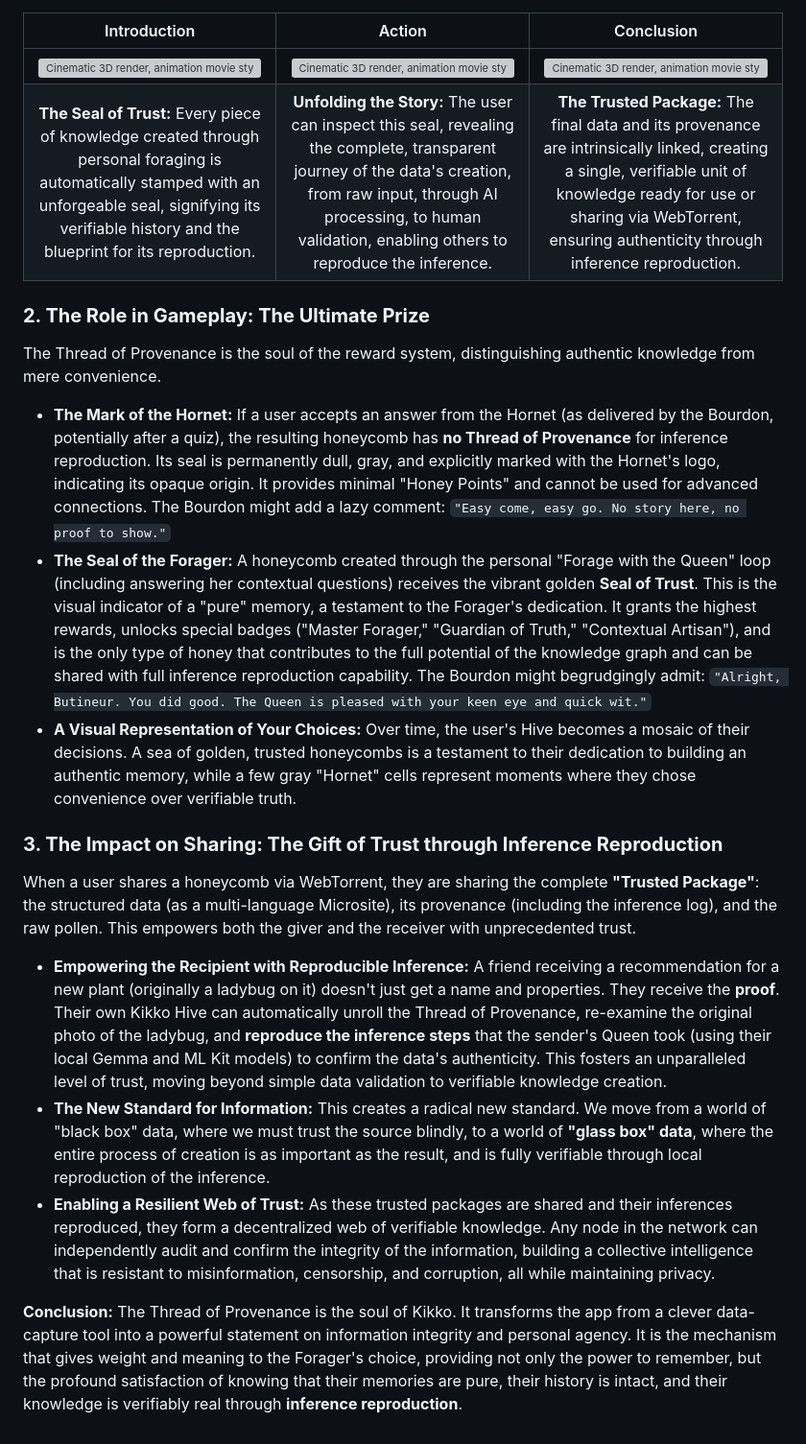
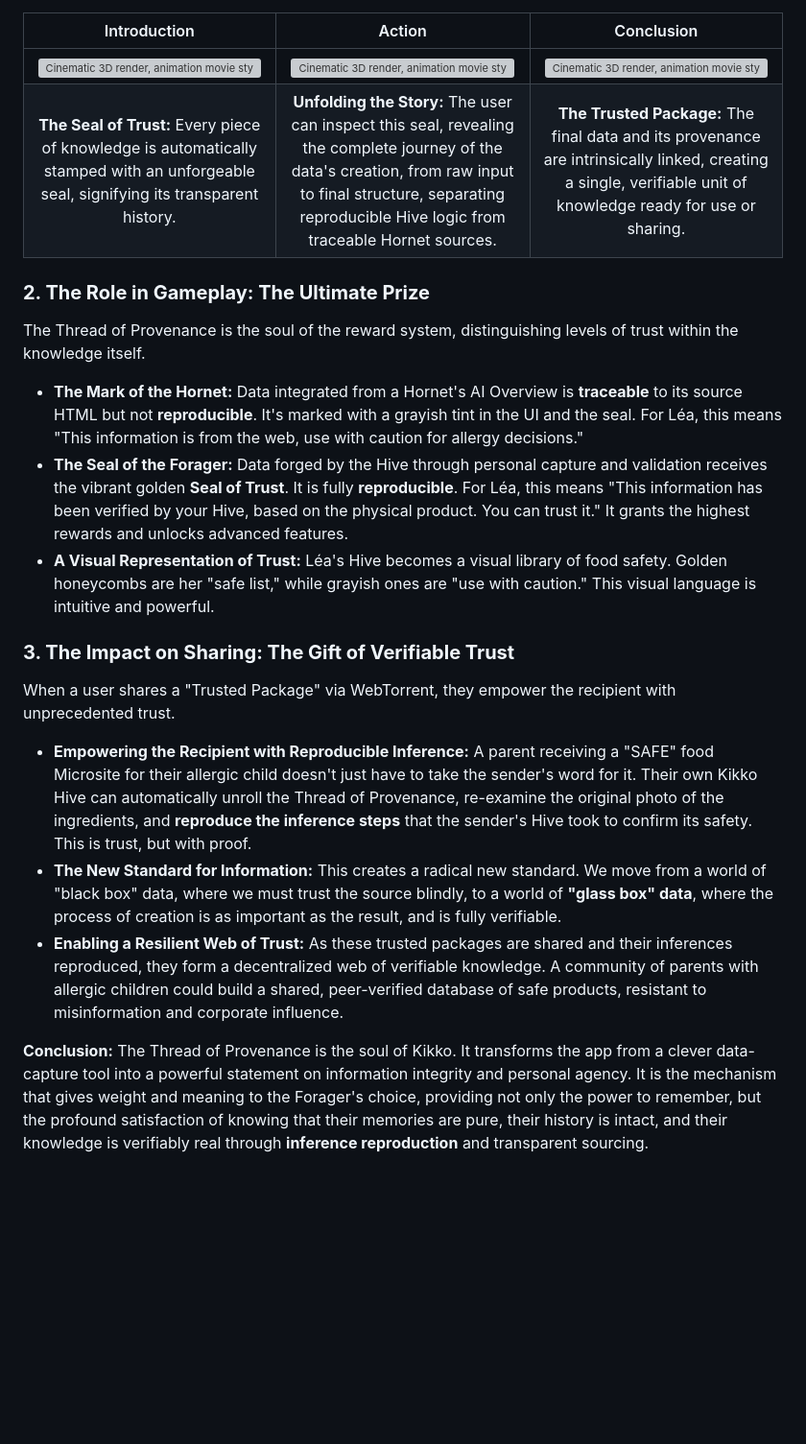
Before and after one commit to kurodohenroonsen/KiKKo-4.0----Google---The-Gemma-3n-Impact-Challenge, a Markdown page: doc/doc06.md, the part around one of its changes. Shown at 96% size. GitHub-like rendering; blank space fills up the shorter version; grey boxes are pictures that could not be loaded.

```diff
--- a/doc/doc06.md
+++ b/doc/doc06.md
@@ -44,24 +41,24 @@ The Thread of Provenance is a JSON file, bundled with the structured data and it
 
 | Introduction | Action | Conclusion |
 | :---: | :---: | :---: |
-| <img src="../illustrations/prov_intro_v2.png" alt="Cinematic 3D render, animation movie style. A completed, glowing honeycomb cell is presented (e.g., about the ladybug). A small, intricate hexagonal seal made of golden wax is forming on its surface, pulsating with inner light, symbolizing perfect provenance."> | <img src="../illustrations/prov_action_v2.png" alt="Cinematic 3D render, animation movie style. A child's finger (Hiro's) touches the glowing wax seal. It elegantly unfolds into a holographic, luminous scroll (emakimono), revealing a beautiful infographic of the data's journey from raw pollen to refined honey, detailing each AI process and user interaction, providing the blueprint for inference reproduction."> | <img src="../illustrations/prov_conclusion_v2.png" alt="Cinematic 3D render, animation movie style. The final structured data (the 'honey' as a Microsite) is shown next to its complete, verified Thread of Provenance scroll. Both are bundled together as a single, glowing, shareable 'Trusted Package' of knowledge, ready for WebTorrent transfer and local verification via inference reproduction. The Bourdon hovers nearby, looking proud."> |
-| **The Seal of Trust:** Every piece of knowledge created through personal foraging is automatically stamped with an unforgeable seal, signifying its verifiable history and the blueprint for its reproduction. | **Unfolding the Story:** The user can inspect this seal, revealing the complete, transparent journey of the data's creation, from raw input, through AI processing, to human validation, enabling others to reproduce the inference. | **The Trusted Package:** The final data and its provenance are intrinsically linked, creating a single, verifiable unit of knowledge ready for use or sharing via WebTorrent, ensuring authenticity through inference reproduction. |
+| <img src="illustrations/prov_intro_v2.png" alt="Cinematic 3D render, animation movie style. A completed, glowing honeycomb cell is presented (e.g., about a cookie for Léa). A small, intricate hexagonal seal made of golden and grayish wax is forming on its surface, pulsating with inner light, symbolizing its mixed-source but fully transparent provenance."> | <img src="illustrations/prov_action_v2.png" alt="Cinematic 3D render, animation movie style. A young girl's finger (Léa's, with yellow raincoat sleeve) touches the glowing wax seal. It elegantly unfolds into a holographic, luminous scroll (emakimono), revealing a beautiful infographic of the data's journey, clearly separating the Hive's reproducible steps from the Hornet's traceable HTML source."> | <img src="illustrations/prov_conclusion_v2.png" alt="Cinematic 3D render, animation movie style. The final structured data (the 'Microsite' for the cookie) is shown next to its complete, verified Thread of Provenance scroll. Both are bundled together as a single, glowing, shareable 'Trusted Package' of knowledge. The Bourdon hovers nearby, looking proud of the transparency."> |
+| **The Seal of Trust:** Every piece of knowledge is automatically stamped with an unforgeable seal, signifying its transparent history. | **Unfolding the Story:** The user can inspect this seal, revealing the complete journey of the data's creation, from raw input to final structure, separating reproducible Hive logic from traceable Hornet sources. | **The Trusted Package:** The final data and its provenance are intrinsically linked, creating a single, verifiable unit of knowledge ready for use or sharing. |
 
 ### **2. The Role in Gameplay: The Ultimate Prize**
 
-The Thread of Provenance is the soul of the reward system, distinguishing authentic knowledge from mere convenience.
+The Thread of Provenance is the soul of the reward system, distinguishing levels of trust within the knowledge itself.
 
-*   **The Mark of the Hornet:** If a user accepts an answer from the Hornet (as delivered by the Bourdon, potentially after a quiz), the resulting honeycomb has **no Thread of Provenance** for inference reproduction. Its seal is permanently dull, gray, and explicitly marked with the Hornet's logo, indicating its opaque origin. It provides minimal "Honey Points" and cannot be used for advanced connections. The Bourdon might add a lazy comment: `"Easy come, easy go. No story here, no proof to show."`
-*   **The Seal of the Forager:** A honeycomb created through the personal "Forage with the Queen" loop (including answering her contextual questions) receives the vibrant golden **Seal of Trust**. This is the visual indicator of a "pure" memory, a testament to the Forager's dedication. It grants the highest rewards, unlocks special badges ("Master Forager," "Guardian of Truth," "Contextual Artisan"), and is the only type of honey that contributes to the full potential of the knowledge graph and can be shared with full inference reproduction capability. The Bourdon might begrudgingly admit: `"Alright, Butineur. You did good. The Queen is pleased with your keen eye and quick wit."`
-*   **A Visual Representation of Your Choices:** Over time, the user's Hive becomes a mosaic of their decisions. A sea of golden, trusted honeycombs is a testament to their dedication to building an authentic memory, while a few gray "Hornet" cells represent moments where they chose convenience over verifiable truth.
+*   **The Mark of the Hornet:** Data integrated from a Hornet's AI Overview is **traceable** to its source HTML but not **reproducible**. It's marked with a grayish tint in the UI and the seal. For Léa, this means "This information is from the web, use with caution for allergy decisions."
+*   **The Seal of the Forager:** Data forged by the Hive through personal capture and validation receives the vibrant golden **Seal of Trust**. It is fully **reproducible**. For Léa, this means "This information has been verified by your Hive, based on the physical product. You can trust it." It grants the highest rewards and unlocks advanced features.
+*   **A Visual Representation of Trust:** Léa's Hive becomes a visual library of food safety. Golden honeycombs are her "safe list," while grayish ones are "use with caution." This visual language is intuitive and powerful.
 
-### **3. The Impact on Sharing: The Gift of Trust through Inference Reproduction**
+### **3. The Impact on Sharing: The Gift of Verifiable Trust**
 
-When a user shares a honeycomb via WebTorrent, they are sharing the complete **"Trusted Package"**: the structured data (as a multi-language Microsite), its provenance (including the inference log), and the raw pollen. This empowers both the giver and the receiver with unprecedented trust.
+When a user shares a "Trusted Package" via WebTorrent, they empower the recipient with unprecedented trust.
 
-*   **Empowering the Recipient with Reproducible Inference:** A friend receiving a recommendation for a new plant (originally a ladybug on it) doesn't just get a name and properties. They receive the **proof**. Their own Kikko Hive can automatically unroll the Thread of Provenance, re-examine the original photo of the ladybug, and **reproduce the inference steps** that the sender's Queen took (using their local Gemma and ML Kit models) to confirm the data's authenticity. This fosters an unparalleled level of trust, moving beyond simple data validation to verifiable knowledge creation.
-*   **The New Standard for Information:** This creates a radical new standard. We move from a world of "black box" data, where we must trust the source blindly, to a world of **"glass box" data**, where the entire process of creation is as important as the result, and is fully verifiable through local reproduction of the inference.
-*   **Enabling a Resilient Web of Trust:** As these trusted packages are shared and their inferences reproduced, they form a decentralized web of verifiable knowledge. Any node in the network can independently audit and confirm the integrity of the information, building a collective intelligence that is resistant to misinformation, censorship, and corruption, all while maintaining privacy.
+*   **Empowering the Recipient with Reproducible Inference:** A parent receiving a "SAFE" food Microsite for their allergic child doesn't just have to take the sender's word for it. Their own Kikko Hive can automatically unroll the Thread of Provenance, re-examine the original photo of the ingredients, and **reproduce the inference steps** that the sender's Hive took to confirm its safety. This is trust, but with proof.
+*   **The New Standard for Information:** This creates a radical new standard. We move from a world of "black box" data, where we must trust the source blindly, to a world of **"glass box" data**, where the process of creation is as important as the result, and is fully verifiable.
+*   **Enabling a Resilient Web of Trust:** As these trusted packages are shared and their inferences reproduced, they form a decentralized web of verifiable knowledge. A community of parents with allergic children could build a shared, peer-verified database of safe products, resistant to misinformation and corporate influence.
 
 **Conclusion:**
-The Thread of Provenance is the soul of Kikko. It transforms the app from a clever data-capture tool into a powerful statement on information integrity and personal agency. It is the mechanism that gives weight and meaning to the Forager's choice, providing not only the power to remember, but the profound satisfaction of knowing that their memories are pure, their history is intact, and their knowledge is verifiably real through **inference reproduction**.
+The Thread of Provenance is the soul of Kikko. It transforms the app from a clever data-capture tool into a powerful statement on information integrity and personal agency. It is the mechanism that gives weight and meaning to the Forager's choice, providing not only the power to remember, but the profound satisfaction of knowing that their memories are pure, their history is intact, and their knowledge is verifiably real through **inference reproduction** and transparent sourcing.
```
Also changed, not shown: other parts of doc/doc06.md (+18 -21 lines).
